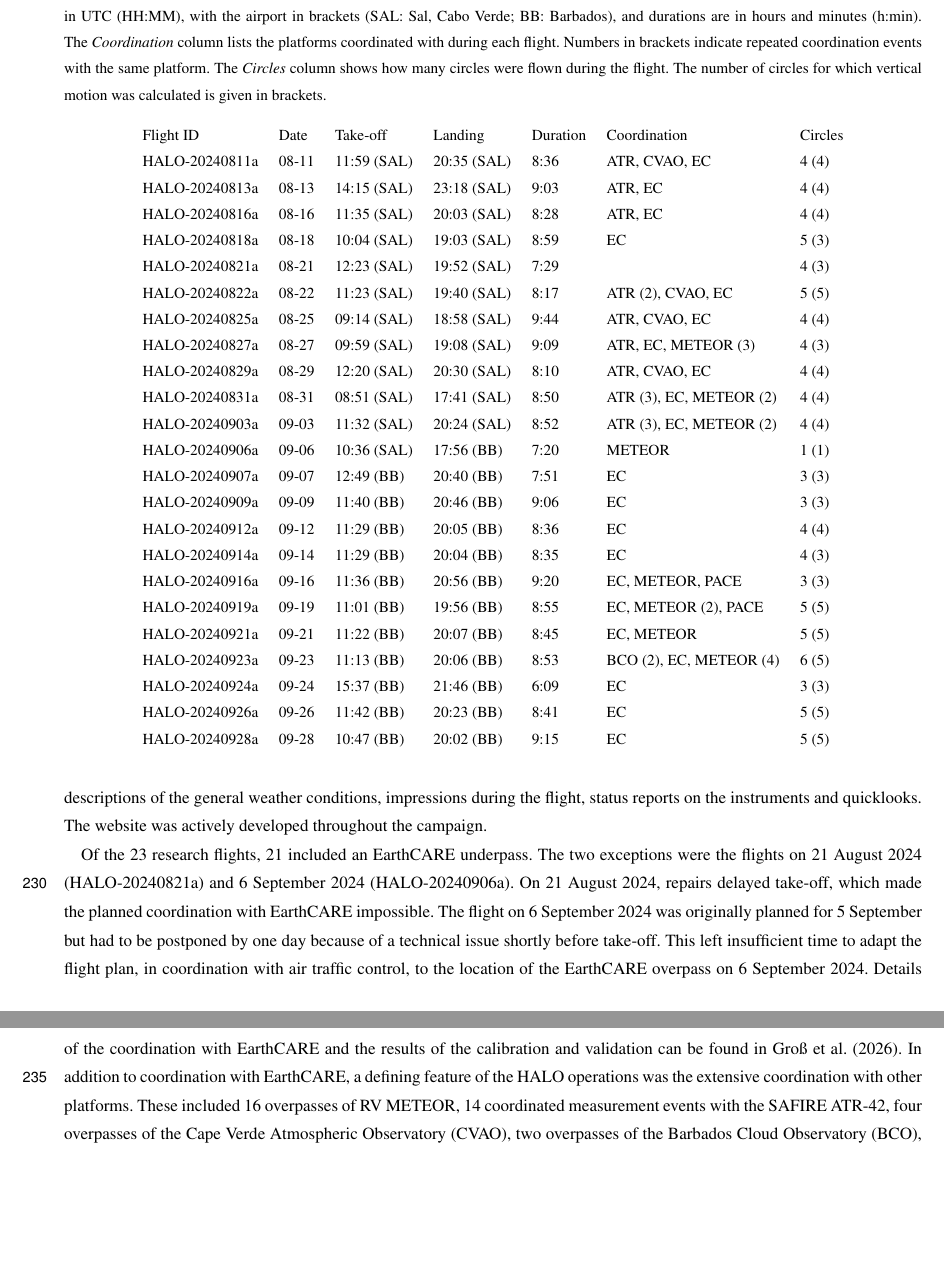
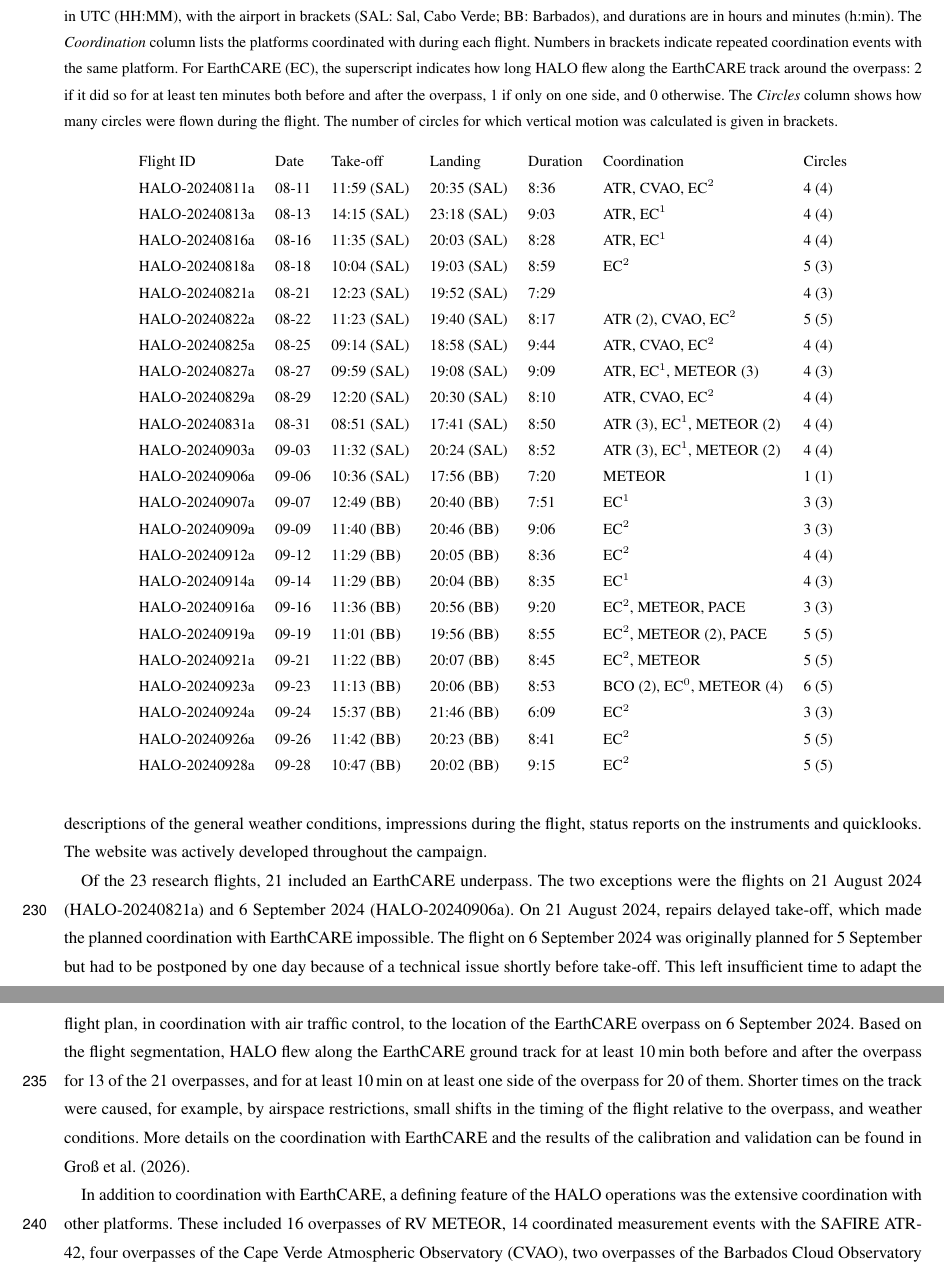
Before and after one commit to JuliaWindmiller1987/percusion, a LaTeX document (overviewPaper.tex, which reads tables/flight_overview_table.tex): two parts of pages 11 and 12 of 30 before the commit and two parts of pages 11 and 12 of 31 after it, joined at a grey line, cut so that both start at the same text, the shorter picture padded with empty space. Compiled offline with pdfLaTeX; a missing font is replaced by an installed copy or a similar font; a LaTeX package or settings file that is missing is left out.

Commit message:
Adds information on whether we were on the earthCARE track for at least ten minutes before / after the overpass.

```diff
--- a/overviewPaper.tex
+++ b/overviewPaper.tex
@@ -339,8 +337,11 @@ While a brief overview of these research flights is provided below, more detaile
 Of the 23 research flights, 21 included an EarthCARE underpass. The two exceptions were the flights on 21 August 2024 (\href{https://orcestra-campaign.org/reports/HALO-20240821a.html}{HALO-20240821a}) and 6 September 2024 (\href{https://orcestra-campaign.org/reports/HALO-20240906a.html}{HALO-20240906a}).
 On 21 August 2024, repairs delayed take-off, which made the planned coordination with EarthCARE impossible.
 The flight on 6 September 2024 was originally planned for 5 September but had to be postponed by one day because of a technical issue shortly before take-off. This left insufficient time to adapt the flight plan, in coordination with air traffic control, to the location of the EarthCARE overpass on 6 September 2024.
-Details of the coordination with EarthCARE and the results of the calibration and validation can be found in \citet{grossPersistentEarthCAREUnderflight2026}.
-% TODO: add when we were on the ground track for less than plus minus 20 minutes
+Based on the flight segmentation, HALO flew along the EarthCARE ground track for at least 10\,min both before and after the overpass for 13 of the 21 overpasses, and for at least 10\,min on at least one side of the overpass for 20 of them.
+Shorter times on the track were caused, for example, by airspace restrictions, small shifts in the timing of the flight relative to the overpass, and weather conditions.
+% TODO: at the moment calculated from the flight segmentations and the results are not completely consistent with table 5 in grossPersistentEarthCAREUnderflight2026. Need to check and update.
+More details on the coordination with EarthCARE and the results of the calibration and validation can be found in \citet{grossPersistentEarthCAREUnderflight2026}.
+
 In addition to coordination with EarthCARE, a defining feature of the HALO operations was the extensive coordination with other platforms. These included 16 overpasses of RV METEOR, 14 coordinated measurement events with the SAFIRE ATR-42, four overpasses of the Cape Verde Atmospheric Observatory (CVAO), two overpasses of the Barbados Cloud Observatory (BCO), and two underpasses of the PACE satellite.
 
 Across all flights, 93 circles were flown, including 10 coordinated with the SAFIRE ATR-42 and 10 with the RV METEOR. Of these, 90 were targeted dropsonde circles designed to calculate area-averaged properties of the three-dimensional wind field.
--- a/tables/flight_overview_table.tex
+++ b/tables/flight_overview_table.tex
@@ -1,33 +1,33 @@
 \begin{table}
-\caption{Overview of HALO flights during the campaign. Dates are given as month-day (MM-DD) in 2024. Takeoff and landing times are in UTC (HH:MM), with the airport in brackets (SAL: Sal, Cabo Verde; BB: Barbados), and durations are in hours and minutes (h:min). The \textit{Coordination} column lists the platforms coordinated with during each flight. Numbers in brackets indicate repeated coordination events with the same platform. The \textit{Circles} column shows how many circles were flown during the flight. The number of circles for which vertical motion was calculated is given in brackets.}
+\caption{Overview of HALO flights during the campaign. Dates are given as month-day (MM-DD) in 2024. Takeoff and landing times are in UTC (HH:MM), with the airport in brackets (SAL: Sal, Cabo Verde; BB: Barbados), and durations are in hours and minutes (h:min). The \textit{Coordination} column lists the platforms coordinated with during each flight. Numbers in brackets indicate repeated coordination events with the same platform. For EarthCARE (EC), the superscript indicates how long HALO flew along the EarthCARE track around the overpass: 2 if it did so for at least ten minutes both before and after the overpass, 1 if only on one side, and 0 otherwise. The \textit{Circles} column shows how many circles were flown during the flight. The number of circles for which vertical motion was calculated is given in brackets.}
 \label{tab:flights}
 \begin{tabular}{lllllll}
 
 Flight ID & Date & Take-off & Landing & Duration & Coordination & Circles \\
 
-\href{https://orcestra-campaign.org/reports/HALO-20240811a.html}{HALO-20240811a} & 08-11 & 11:59 (SAL) & 20:35 (SAL) & 8:36 & ATR, CVAO, EC & 4 (4) \\
-\href{https://orcestra-campaign.org/reports/HALO-20240813a.html}{HALO-20240813a} & 08-13 & 14:15 (SAL) & 23:18 (SAL) & 9:03 & ATR, EC & 4 (4) \\
-\href{https://orcestra-campaign.org/reports/HALO-20240816a.html}{HALO-20240816a} & 08-16 & 11:35 (SAL) & 20:03 (SAL) & 8:28 & ATR, EC & 4 (4) \\
-\href{https://orcestra-campaign.org/reports/HALO-20240818a.html}{HALO-20240818a} & 08-18 & 10:04 (SAL) & 19:03 (SAL) & 8:59 & EC & 5 (3) \\
+\href{https://orcestra-campaign.org/reports/HALO-20240811a.html}{HALO-20240811a} & 08-11 & 11:59 (SAL) & 20:35 (SAL) & 8:36 & ATR, CVAO, EC$^{2}$ & 4 (4) \\
+\href{https://orcestra-campaign.org/reports/HALO-20240813a.html}{HALO-20240813a} & 08-13 & 14:15 (SAL) & 23:18 (SAL) & 9:03 & ATR, EC$^{1}$ & 4 (4) \\
+\href{https://orcestra-campaign.org/reports/HALO-20240816a.html}{HALO-20240816a} & 08-16 & 11:35 (SAL) & 20:03 (SAL) & 8:28 & ATR, EC$^{1}$ & 4 (4) \\
+\href{https://orcestra-campaign.org/reports/HALO-20240818a.html}{HALO-20240818a} & 08-18 & 10:04 (SAL) & 19:03 (SAL) & 8:59 & EC$^{2}$ & 5 (3) \\
 \href{https://orcestra-campaign.org/reports/HALO-20240821a.html}{HALO-20240821a} & 08-21 & 12:23 (SAL) & 19:52 (SAL) & 7:29 &  & 4 (3) \\
-HALO-20240822a & 08-22 & 11:23 (SAL) & 19:40 (SAL) & 8:17 & ATR (2), CVAO, EC & 5 (5) \\
-\href{https://orcestra-campaign.org/reports/HALO-20240825a.html}{HALO-20240825a} & 08-25 & 09:14 (SAL) & 18:58 (SAL) & 9:44 & ATR, CVAO, EC & 4 (4) \\
-\href{https://orcestra-campaign.org/reports/HALO-20240827a.html}{HALO-20240827a} & 08-27 & 09:59 (SAL) & 19:08 (SAL) & 9:09 & ATR, EC, METEOR (3) & 4 (3) \\
-\href{https://orcestra-campaign.org/reports/HALO-20240829a.html}{HALO-20240829a} & 08-29 & 12:20 (SAL) & 20:30 (SAL) & 8:10 & ATR, CVAO, EC & 4 (4) \\
-\href{https://orcestra-campaign.org/reports/HALO-20240831a.html}{HALO-20240831a} & 08-31 & 08:51 (SAL) & 17:41 (SAL) & 8:50 & ATR (3), EC, METEOR (2) & 4 (4) \\
-\href{https://orcestra-campaign.org/reports/HALO-20240903a.html}{HALO-20240903a} & 09-03 & 11:32 (SAL) & 20:24 (SAL) & 8:52 & ATR (3), EC, METEOR (2) & 4 (4) \\
+HALO-20240822a & 08-22 & 11:23 (SAL) & 19:40 (SAL) & 8:17 & ATR (2), CVAO, EC$^{2}$ & 5 (5) \\
+\href{https://orcestra-campaign.org/reports/HALO-20240825a.html}{HALO-20240825a} & 08-25 & 09:14 (SAL) & 18:58 (SAL) & 9:44 & ATR, CVAO, EC$^{2}$ & 4 (4) \\
+\href{https://orcestra-campaign.org/reports/HALO-20240827a.html}{HALO-20240827a} & 08-27 & 09:59 (SAL) & 19:08 (SAL) & 9:09 & ATR, EC$^{1}$, METEOR (3) & 4 (3) \\
+\href{https://orcestra-campaign.org/reports/HALO-20240829a.html}{HALO-20240829a} & 08-29 & 12:20 (SAL) & 20:30 (SAL) & 8:10 & ATR, CVAO, EC$^{2}$ & 4 (4) \\
+\href{https://orcestra-campaign.org/reports/HALO-20240831a.html}{HALO-20240831a} & 08-31 & 08:51 (SAL) & 17:41 (SAL) & 8:50 & ATR (3), EC$^{1}$, METEOR (2) & 4 (4) \\
+\href{https://orcestra-campaign.org/reports/HALO-20240903a.html}{HALO-20240903a} & 09-03 & 11:32 (SAL) & 20:24 (SAL) & 8:52 & ATR (3), EC$^{1}$, METEOR (2) & 4 (4) \\
 \href{https://orcestra-campaign.org/reports/HALO-20240906a.html}{HALO-20240906a} & 09-06 & 10:36 (SAL) & 17:56 (BB) & 7:20 & METEOR & 1 (1) \\
-\href{https://orcestra-campaign.org/reports/HALO-20240907a.html}{HALO-20240907a} & 09-07 & 12:49 (BB) & 20:40 (BB) & 7:51 & EC & 3 (3) \\
-\href{https://orcestra-campaign.org/reports/HALO-20240909a.html}{HALO-20240909a} & 09-09 & 11:40 (BB) & 20:46 (BB) & 9:06 & EC & 3 (3) \\
-\href{https://orcestra-campaign.org/reports/HALO-20240912a.html}{HALO-20240912a} & 09-12 & 11:29 (BB) & 20:05 (BB) & 8:36 & EC & 4 (4) \\
-\href{https://orcestra-campaign.org/reports/HALO-20240914a.html}{HALO-20240914a} & 09-14 & 11:29 (BB) & 20:04 (BB) & 8:35 & EC & 4 (3) \\
-\href{https://orcestra-campaign.org/reports/HALO-20240916a.html}{HALO-20240916a} & 09-16 & 11:36 (BB) & 20:56 (BB) & 9:20 & EC, METEOR, PACE & 3 (3) \\
-\href{https://orcestra-campaign.org/reports/HALO-20240919a.html}{HALO-20240919a} & 09-19 & 11:01 (BB) & 19:56 (BB) & 8:55 & EC, METEOR (2), PACE & 5 (5) \\
-\href{https://orcestra-campaign.org/reports/HALO-20240921a.html}{HALO-20240921a} & 09-21 & 11:22 (BB) & 20:07 (BB) & 8:45 & EC, METEOR & 5 (5) \\
-\href{https://orcestra-campaign.org/reports/HALO-20240923a.html}{HALO-20240923a} & 09-23 & 11:13 (BB) & 20:06 (BB) & 8:53 & BCO (2), EC, METEOR (4) & 6 (5) \\
-\href{https://orcestra-campaign.org/reports/HALO-20240924a.html}{HALO-20240924a} & 09-24 & 15:37 (BB) & 21:46 (BB) & 6:09 & EC & 3 (3) \\
-\href{https://orcestra-campaign.org/reports/HALO-20240926a.html}{HALO-20240926a} & 09-26 & 11:42 (BB) & 20:23 (BB) & 8:41 & EC & 5 (5) \\
-\href{https://orcestra-campaign.org/reports/HALO-20240928a.html}{HALO-20240928a} & 09-28 & 10:47 (BB) & 20:02 (BB) & 9:15 & EC & 5 (5) \\
+\href{https://orcestra-campaign.org/reports/HALO-20240907a.html}{HALO-20240907a} & 09-07 & 12:49 (BB) & 20:40 (BB) & 7:51 & EC$^{1}$ & 3 (3) \\
+\href{https://orcestra-campaign.org/reports/HALO-20240909a.html}{HALO-20240909a} & 09-09 & 11:40 (BB) & 20:46 (BB) & 9:06 & EC$^{2}$ & 3 (3) \\
+\href{https://orcestra-campaign.org/reports/HALO-20240912a.html}{HALO-20240912a} & 09-12 & 11:29 (BB) & 20:05 (BB) & 8:36 & EC$^{2}$ & 4 (4) \\
+\href{https://orcestra-campaign.org/reports/HALO-20240914a.html}{HALO-20240914a} & 09-14 & 11:29 (BB) & 20:04 (BB) & 8:35 & EC$^{1}$ & 4 (3) \\
+\href{https://orcestra-campaign.org/reports/HALO-20240916a.html}{HALO-20240916a} & 09-16 & 11:36 (BB) & 20:56 (BB) & 9:20 & EC$^{2}$, METEOR, PACE & 3 (3) \\
+\href{https://orcestra-campaign.org/reports/HALO-20240919a.html}{HALO-20240919a} & 09-19 & 11:01 (BB) & 19:56 (BB) & 8:55 & EC$^{2}$, METEOR (2), PACE & 5 (5) \\
+\href{https://orcestra-campaign.org/reports/HALO-20240921a.html}{HALO-20240921a} & 09-21 & 11:22 (BB) & 20:07 (BB) & 8:45 & EC$^{2}$, METEOR & 5 (5) \\
+\href{https://orcestra-campaign.org/reports/HALO-20240923a.html}{HALO-20240923a} & 09-23 & 11:13 (BB) & 20:06 (BB) & 8:53 & BCO (2), EC$^{0}$, METEOR (4) & 6 (5) \\
+\href{https://orcestra-campaign.org/reports/HALO-20240924a.html}{HALO-20240924a} & 09-24 & 15:37 (BB) & 21:46 (BB) & 6:09 & EC$^{2}$ & 3 (3) \\
+\href{https://orcestra-campaign.org/reports/HALO-20240926a.html}{HALO-20240926a} & 09-26 & 11:42 (BB) & 20:23 (BB) & 8:41 & EC$^{2}$ & 5 (5) \\
+\href{https://orcestra-campaign.org/reports/HALO-20240928a.html}{HALO-20240928a} & 09-28 & 10:47 (BB) & 20:02 (BB) & 9:15 & EC$^{2}$ & 5 (5) \\
 
 \end{tabular}
 \end{table}
```
Also changed, not shown: overviewPaper.tex (4 more changed lines), 1 other file.
